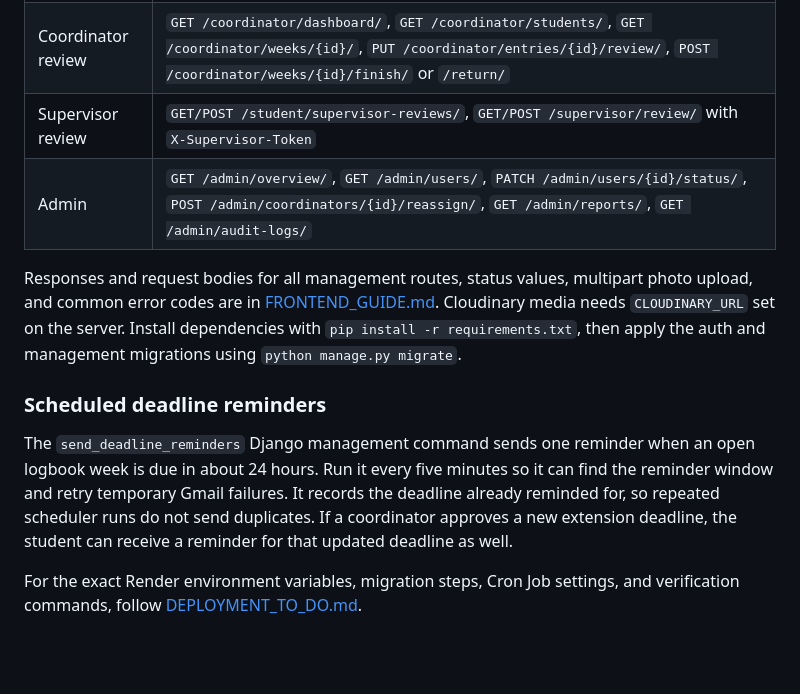
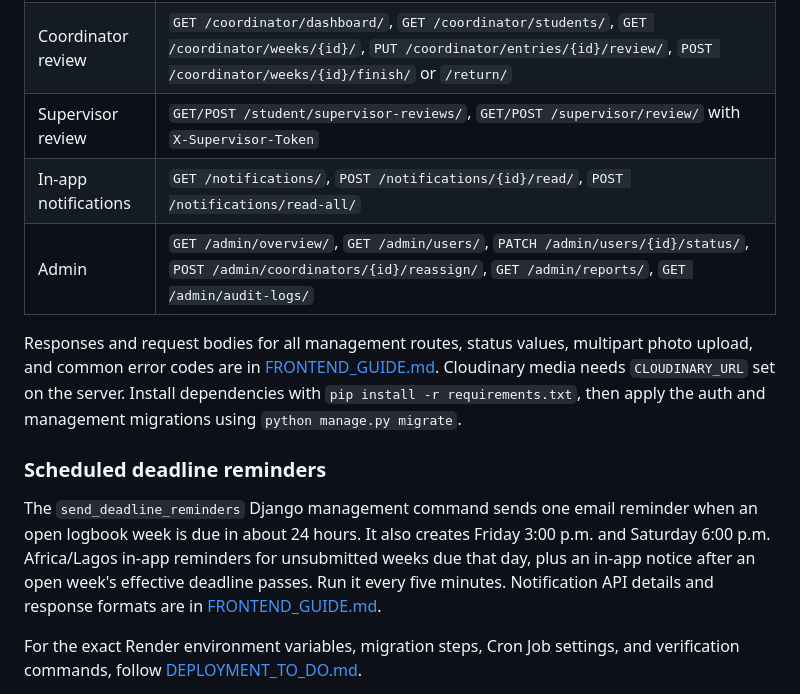
Before and after one commit to Abraham123-dev/digital-internship-logbook, a Markdown page: README.md, the part around the change. Rendered like a GitHub page; blank space fills up the shorter version.

```diff
--- a/README.md
+++ b/README.md
@@ -225,13 +225,14 @@ These endpoints are implemented in `backend/management/urls.py` and use `/api/v1
 | Student logbook | `GET /student/logbook/`, `GET/POST /student/logbook/weeks/{week_no}/`, `POST /student/logbook/weeks/{week_no}/extension-request/`, `GET/PUT /student/logbook/days/{date}/`, `POST /student/logbook/days/{date}/photos/` |
 | Coordinator review | `GET /coordinator/dashboard/`, `GET /coordinator/students/`, `GET /coordinator/weeks/{id}/`, `PUT /coordinator/entries/{id}/review/`, `POST /coordinator/weeks/{id}/finish/` or `/return/` |
 | Supervisor review | `GET/POST /student/supervisor-reviews/`, `GET/POST /supervisor/review/` with `X-Supervisor-Token` |
+| In-app notifications | `GET /notifications/`, `POST /notifications/{id}/read/`, `POST /notifications/read-all/` |
 | Admin | `GET /admin/overview/`, `GET /admin/users/`, `PATCH /admin/users/{id}/status/`, `POST /admin/coordinators/{id}/reassign/`, `GET /admin/reports/`, `GET /admin/audit-logs/` |
 
 Responses and request bodies for all management routes, status values, multipart photo upload, and common error codes are in [FRONTEND_GUIDE.md](FRONTEND_GUIDE.md#cohorts-attendance-logbook-review-and-admin). Cloudinary media needs `CLOUDINARY_URL` set on the server. Install dependencies with `pip install -r requirements.txt`, then apply the auth and management migrations using `python manage.py migrate`.
 
 ### Scheduled deadline reminders
 
-The `send_deadline_reminders` Django management command sends one reminder when an open logbook week is due in about 24 hours. Run it every five minutes so it can find the reminder window and retry temporary Gmail failures. It records the deadline already reminded for, so repeated scheduler runs do not send duplicates. If a coordinator approves a new extension deadline, the student can receive a reminder for that updated deadline as well.
+The `send_deadline_reminders` Django management command sends one email reminder when an open logbook week is due in about 24 hours. It also creates Friday 3:00 p.m. and Saturday 6:00 p.m. Africa/Lagos in-app reminders for unsubmitted weeks due that day, plus an in-app notice after an open week's effective deadline passes. Run it every five minutes. Notification API details and response formats are in [FRONTEND_GUIDE.md](FRONTEND_GUIDE.md#in-app-notifications).
 
 For the exact Render environment variables, migration steps, Cron Job settings, and verification commands, follow [DEPLOYMENT_TO_DO.md](DEPLOYMENT_TO_DO.md).
 
```
Also changed, not shown: DEPLOYMENT_TO_DO.md (+2 -2 lines), FRONTEND_GUIDE.md (+26 -0 lines).
